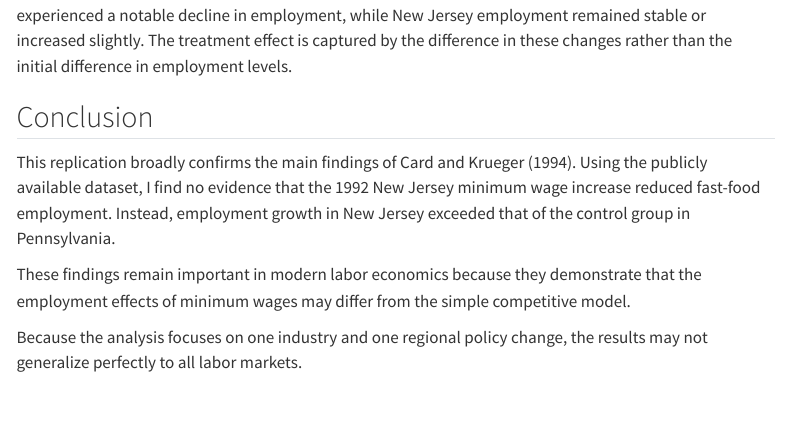
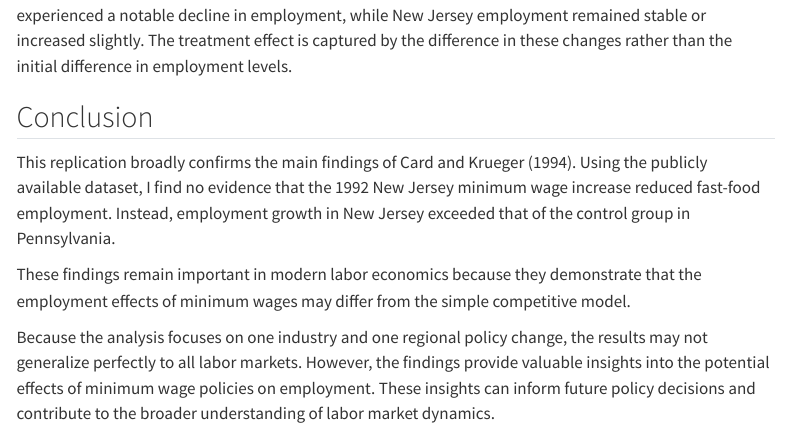
Before and after one commit to rsm-chl336/mgta-495, a Quarto document (projects/project2/hw2_questions.qmd): the page in a window 1100 px wide, from 1510 px down. Rendered offline with R 4.5, knitr and Pandoc in place of Quarto, with nearby package versions; some code elsewhere in the file could not run offline; menus at the side of the page are left out.

Commit message:
Improve clarity and formatting in project post

```diff
--- a/projects/project2/hw2_questions.qmd
+++ b/projects/project2/hw2_questions.qmd
@@ -172,4 +172,4 @@ This replication broadly confirms the main findings of Card and Krueger (1994).
 
 These findings remain important in modern labor economics because they demonstrate that the employment effects of minimum wages may differ from the simple competitive model.
 
-Because the analysis focuses on one industry and one regional policy change, the results may not generalize perfectly to all labor markets.
+Because the analysis focuses on one industry and one regional policy change, the results may not generalize perfectly to all labor markets. However, the findings provide valuable insights into the potential effects of minimum wage policies on employment. These insights can inform future policy decisions and contribute to the broader understanding of labor market dynamics.
```
Also changed, not shown: .quarto/idx/hobbies.qmd.json, .quarto/idx/index.qmd.json, .quarto/idx/projects.qmd.json, .quarto/idx/resume.qmd.json, .quarto/listing/listing-cache.json (deleted), docs/listings.json (deleted), docs/search.json (deleted), 8 other files.
